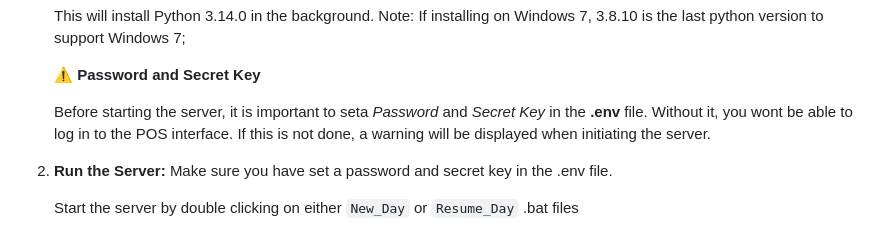
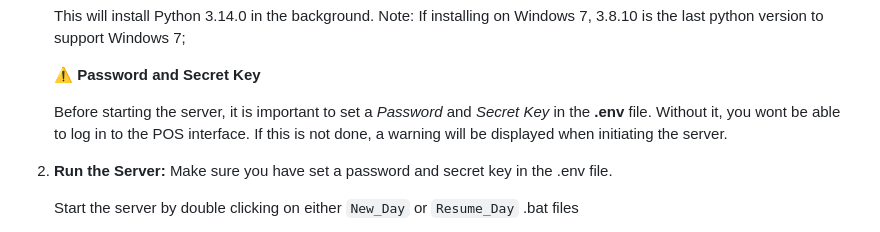
Before and after one commit to FreeBarr/FreeBarr, a Markdown page: README.md, the part around the change. Drawn GitHub-style.

Commit message:
Fix typo in README regarding Password and Secret Key

```diff
--- a/README.md
+++ b/README.md
@@ -64,7 +64,7 @@ FreeBarr utilizes an embedded **SQLite database** and runs locally, making it an
 
     **⚠️ Password and Secret Key**
 
-    Before starting the server, it is important to seta *Password* and *Secret Key* in the **.env** file. Without it, you wont be able to log in to the POS interface.
+    Before starting the server, it is important to set a *Password* and *Secret Key* in the **.env** file. Without it, you wont be able to log in to the POS interface.
     If this is not done, a warning will be displayed when initiating the server.
 
 
```
